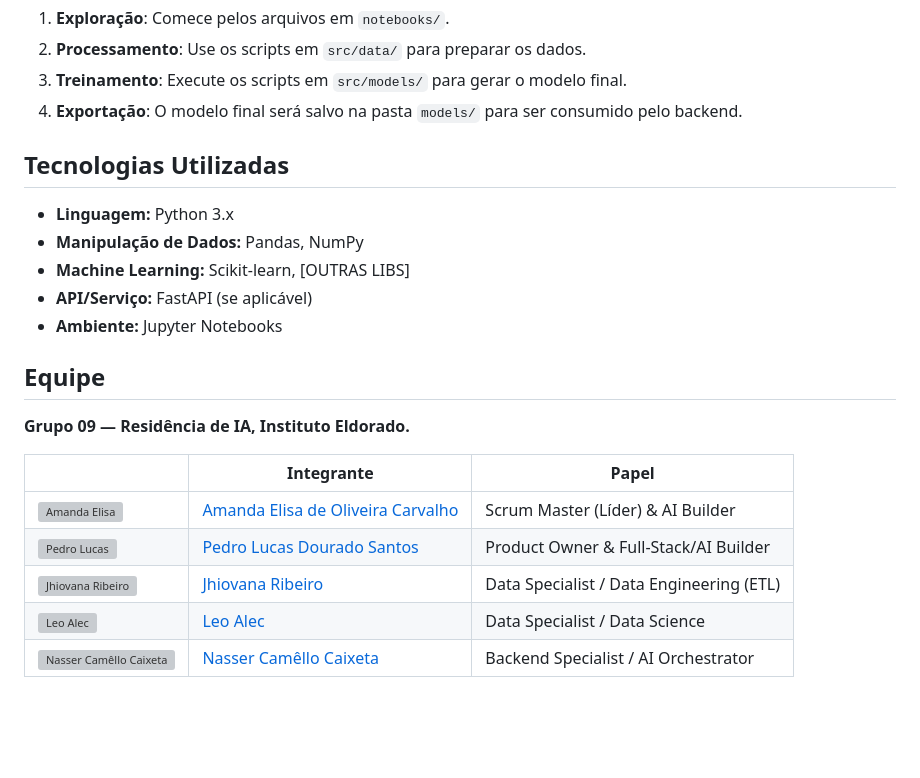
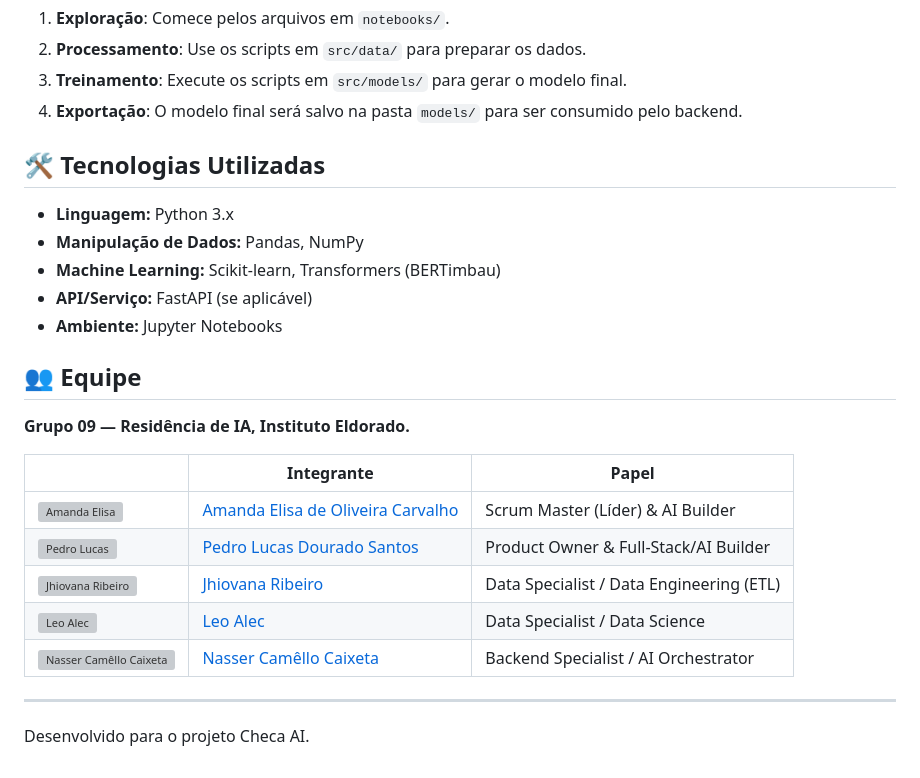
Before and after one commit to pedrolucasdourado/checa-ai-ml, a Markdown page: README.md, the part around one of its changes. Rendered like a GitHub page; blank space fills up the shorter version; grey boxes are pictures that could not be loaded.

```diff
--- a/README.md
+++ b/README.md
@@ -43,14 +56,14 @@ pip install -r requirements.txt
 3. **Treinamento**: Execute os scripts em `src/models/` para gerar o modelo final.
 4. **Exportação**: O modelo final será salvo na pasta `models/` para ser consumido pelo backend.
 
-## Tecnologias Utilizadas
+## 🛠️ Tecnologias Utilizadas
 - **Linguagem:** Python 3.x
 - **Manipulação de Dados:** Pandas, NumPy
-- **Machine Learning:** Scikit-learn, [OUTRAS LIBS]
+- **Machine Learning:** Scikit-learn, Transformers (BERTimbau)
 - **API/Serviço:** FastAPI (se aplicável)
 - **Ambiente:** Jupyter Notebooks
 
-## Equipe
+## 👥 Equipe
 **Grupo 09 — Residência de IA, Instituto Eldorado.**
 
 | | Integrante | Papel |
@@ -60,3 +73,6 @@ pip install -r requirements.txt
 | <img src="https://github.com/jhsribeiro.png" width="60" alt="Jhiovana Ribeiro" /> | [Jhiovana Ribeiro](https://github.com/jhsribeiro) | Data Specialist / Data Engineering (ETL) |
 | <img src="https://github.com/LeoAlec.png" width="60" alt="Leo Alec" /> | [Leo Alec](https://github.com/LeoAlec) | Data Specialist / Data Science |
 | <img src="https://github.com/NasserCaixeta.png" width="60" alt="Nasser Camêllo Caixeta" /> | [Nasser Camêllo Caixeta](https://github.com/NasserCaixeta) | Backend Specialist / AI Orchestrator |
+
+---
+Desenvolvido para o projeto Checa AI.
```
Also changed, not shown: other parts of README.md (+17 -4 lines).
